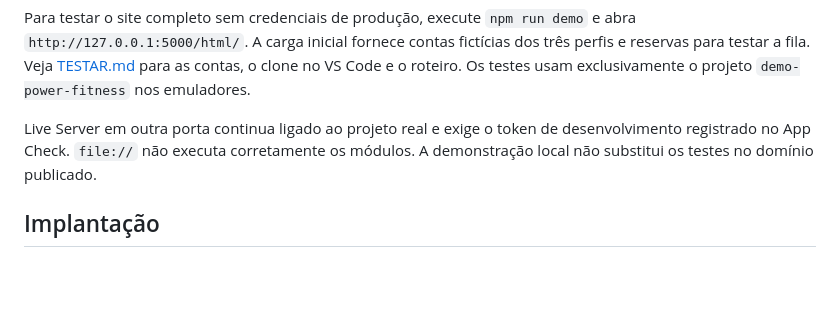
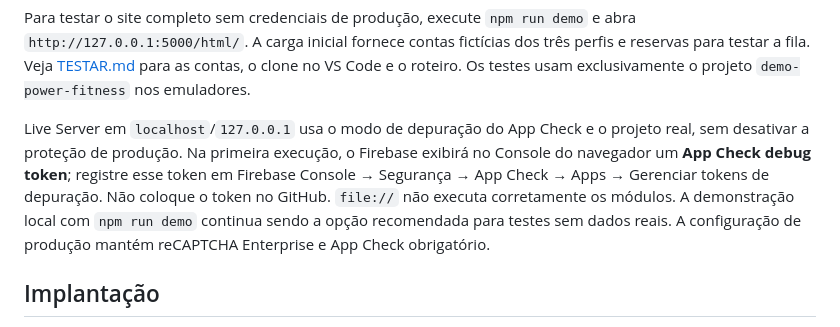
Before and after one commit to allander09/academia-power-fitness, a Markdown page: README.md, the part around the change. Rendered like a GitHub page; blank space fills up the shorter version.

Commit message:
Documenta App Check de desenvolvimento local

```diff
--- a/README.md
+++ b/README.md
@@ -33,7 +33,7 @@ npm run test:integration
 
 Para testar o site completo sem credenciais de produção, execute `npm run demo` e abra `http://127.0.0.1:5000/html/`. A carga inicial fornece contas fictícias dos três perfis e reservas para testar a fila. Veja [TESTAR.md](TESTAR.md) para as contas, o clone no VS Code e o roteiro. Os testes usam exclusivamente o projeto `demo-power-fitness` nos emuladores.
 
-Live Server em outra porta continua ligado ao projeto real e exige o token de desenvolvimento registrado no App Check. `file://` não executa corretamente os módulos. A demonstração local não substitui os testes no domínio publicado.
+Live Server em `localhost`/`127.0.0.1` usa o modo de depuração do App Check e o projeto real, sem desativar a proteção de produção. Na primeira execução, o Firebase exibirá no Console do navegador um **App Check debug token**; registre esse token em Firebase Console → Segurança → App Check → Apps → Gerenciar tokens de depuração. Não coloque o token no GitHub. `file://` não executa corretamente os módulos. A demonstração local com `npm run demo` continua sendo a opção recomendada para testes sem dados reais. A configuração de produção mantém reCAPTCHA Enterprise e App Check obrigatório.
 
 ## Implantação
 
```
